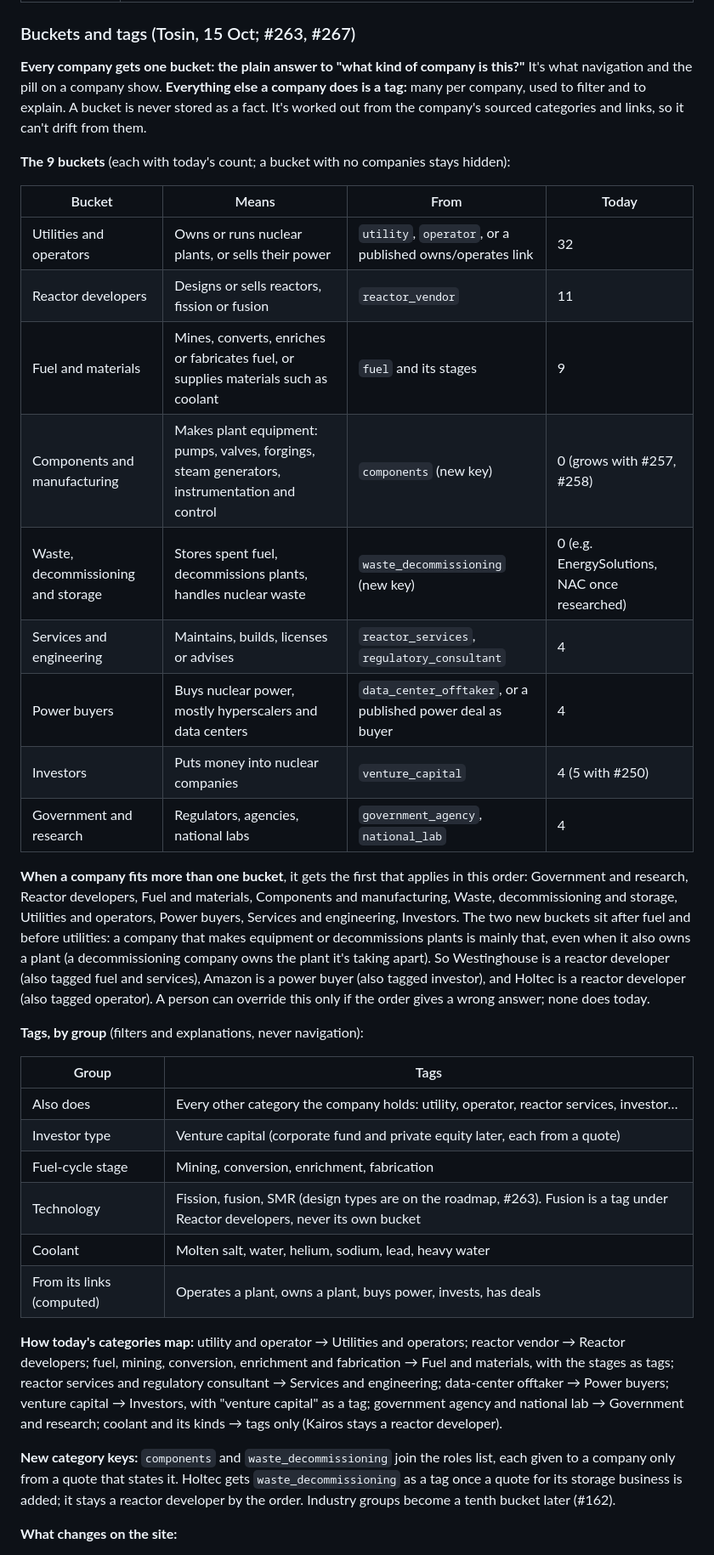
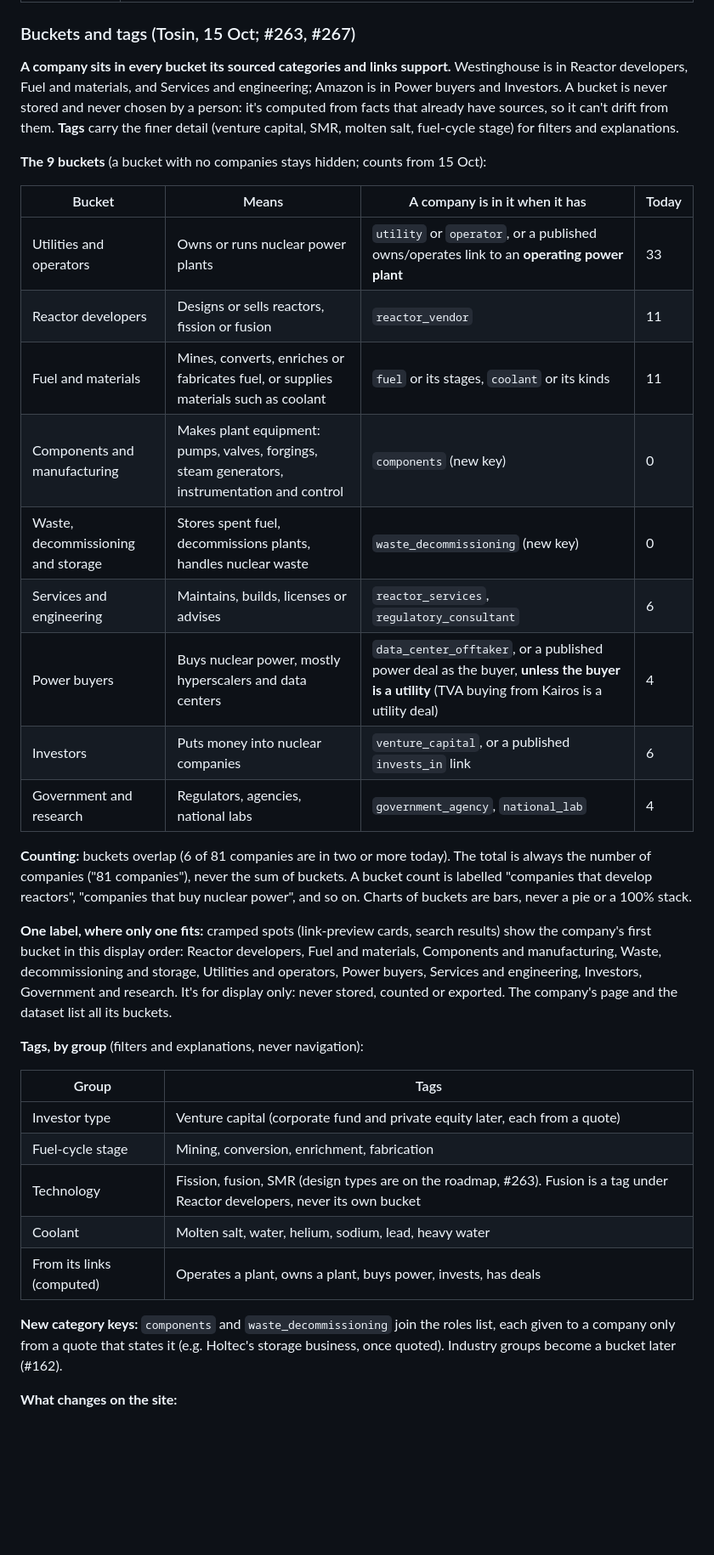
Before and after one commit to Dokspicey/nuclear-directory, a Markdown page: docs/DATA.md, the part around one of its changes. Shown at 85% size. Drawn GitHub-style; blank space fills up the shorter version.

Commit message:
DATA.md: multi-bucket (every bucket a company's facts support), no main bucket (Tosin)
Co-Authored-By: Claude Opus 5.5 <noreply@anthropic.com>

```diff
--- a/docs/DATA.md
+++ b/docs/DATA.md
@@ -108,37 +108,36 @@ The verb is fixed (VOICE.md). Each link needs a quote that states that relations
 
 ### Buckets and tags (Tosin, 15 Oct; #263, #267)
 
-**Every company gets one bucket: the plain answer to "what kind of company is this?"** It's what navigation and the pill on a company show. **Everything else a company does is a tag:** many per company, used to filter and to explain. A bucket is never stored as a fact. It's worked out from the company's sourced categories and links, so it can't drift from them.
+**A company sits in every bucket its sourced categories and links support.** Westinghouse is in Reactor developers, Fuel and materials, and Services and engineering; Amazon is in Power buyers and Investors. A bucket is never stored and never chosen by a person: it's computed from facts that already have sources, so it can't drift from them. **Tags** carry the finer detail (venture capital, SMR, molten salt, fuel-cycle stage) for filters and explanations.
 
-**The 9 buckets** (each with today's count; a bucket with no companies stays hidden):
+**The 9 buckets** (a bucket with no companies stays hidden; counts from 15 Oct):
 
-| Bucket | Means | From | Today |
+| Bucket | Means | A company is in it when it has | Today |
 |---|---|---|---|
-| Utilities and operators | Owns or runs nuclear plants, or sells their power | `utility`, `operator`, or a published owns/operates link | 32 |
+| Utilities and operators | Owns or runs nuclear power plants | `utility` or `operator`, or a published owns/operates link to an **operating power plant** | 33 |
 | Reactor developers | Designs or sells reactors, fission or fusion | `reactor_vendor` | 11 |
-| Fuel and materials | Mines, converts, enriches or fabricates fuel, or supplies materials such as coolant | `fuel` and its stages | 9 |
-| Components and manufacturing | Makes plant equipment: pumps, valves, forgings, steam generators, instrumentation and control | `components` (new key) | 0 (grows with #257, #258) |
-| Waste, decommissioning and storage | Stores spent fuel, decommissions plants, handles nuclear waste | `waste_decommissioning` (new key) | 0 (e.g. EnergySolutions, NAC once researched) |
-| Services and engineering | Maintains, builds, licenses or advises | `reactor_services`, `regulatory_consultant` | 4 |
-| Power buyers | Buys nuclear power, mostly hyperscalers and data centers | `data_center_offtaker`, or a published power deal as buyer | 4 |
-| Investors | Puts money into nuclear companies | `venture_capital` | 4 (5 with #250) |
+| Fuel and materials | Mines, converts, enriches or fabricates fuel, or supplies materials such as coolant | `fuel` or its stages, `coolant` or its kinds | 11 |
+| Components and manufacturing | Makes plant equipment: pumps, valves, forgings, steam generators, instrumentation and control | `components` (new key) | 0 |
+| Waste, decommissioning and storage | Stores spent fuel, decommissions plants, handles nuclear waste | `waste_decommissioning` (new key) | 0 |
+| Services and engineering | Maintains, builds, licenses or advises | `reactor_services`, `regulatory_consultant` | 6 |
+| Power buyers | Buys nuclear power, mostly hyperscalers and data centers | `data_center_offtaker`, or a published power deal as the buyer, **unless the buyer is a utility** (TVA buying from Kairos is a utility deal) | 4 |
+| Investors | Puts money into nuclear companies | `venture_capital`, or a published `invests_in` link | 6 |
 | Government and research | Regulators, agencies, national labs | `government_agency`, `national_lab` | 4 |
 
-**When a company fits more than one bucket**, it gets the first that applies in this order: Government and research, Reactor developers, Fuel and materials, Components and manufacturing, Waste, decommissioning and storage, Utilities and operators, Power buyers, Services and engineering, Investors. The two new buckets sit after fuel and before utilities: a company that makes equipment or decommissions plants is mainly that, even when it also owns a plant (a decommissioning company owns the plant it's taking apart). So Westinghouse is a reactor developer (also tagged fuel and services), Amazon is a power buyer (also tagged investor), and Holtec is a reactor developer (also tagged operator). A person can override this only if the order gives a wrong answer; none does today.
+**Counting:** buckets overlap (6 of 81 companies are in two or more today). The total is always the number of companies ("81 companies"), never the sum of buckets. A bucket count is labelled "companies that develop reactors", "companies that buy nuclear power", and so on. Charts of buckets are bars, never a pie or a 100% stack.
+
+**One label, where only one fits:** cramped spots (link-preview cards, search results) show the company's first bucket in this display order: Reactor developers, Fuel and materials, Components and manufacturing, Waste, decommissioning and storage, Utilities and operators, Power buyers, Services and engineering, Investors, Government and research. It's for display only: never stored, counted or exported. The company's page and the dataset list all its buckets.
 
 **Tags, by group** (filters and explanations, never navigation):
 
 | Group | Tags |
 |---|---|
-| Also does | Every other category the company holds: utility, operator, reactor services, investor… |
 | Investor type | Venture capital (corporate fund and private equity later, each from a quote) |
 | Fuel-cycle stage | Mining, conversion, enrichment, fabrication |
 | Technology | Fission, fusion, SMR (design types are on the roadmap, #263). Fusion is a tag under Reactor developers, never its own bucket |
 | Coolant | Molten salt, water, helium, sodium, lead, heavy water |
 | From its links (computed) | Operates a plant, owns a plant, buys power, invests, has deals |
 
-**How today's categories map:** utility and operator → Utilities and operators; reactor vendor → Reactor developers; fuel, mining, conversion, enrichment and fabrication → Fuel and materials, with the stages as tags; reactor services and regulatory consultant → Services and engineering; data-center offtaker → Power buyers; venture capital → Investors, with "venture capital" as a tag; government agency and national lab → Government and research; coolant and its kinds → tags only (Kairos stays a reactor developer).
-
-**New category keys:** `components` and `waste_decommissioning` join the roles list, each given to a company only from a quote that states it. Holtec gets `waste_decommissioning` as a tag once a quote for its storage business is added; it stays a reactor developer by the order. Industry groups become a tenth bucket later (#162).
+**New category keys:** `components` and `waste_decommissioning` join the roles list, each given to a company only from a quote that states it (e.g. Holtec's storage business, once quoted). Industry groups become a bucket later (#162).
 
 **What changes on the site:**
```
Also changed, not shown: other parts of docs/DATA.md (+8 -7 lines).
